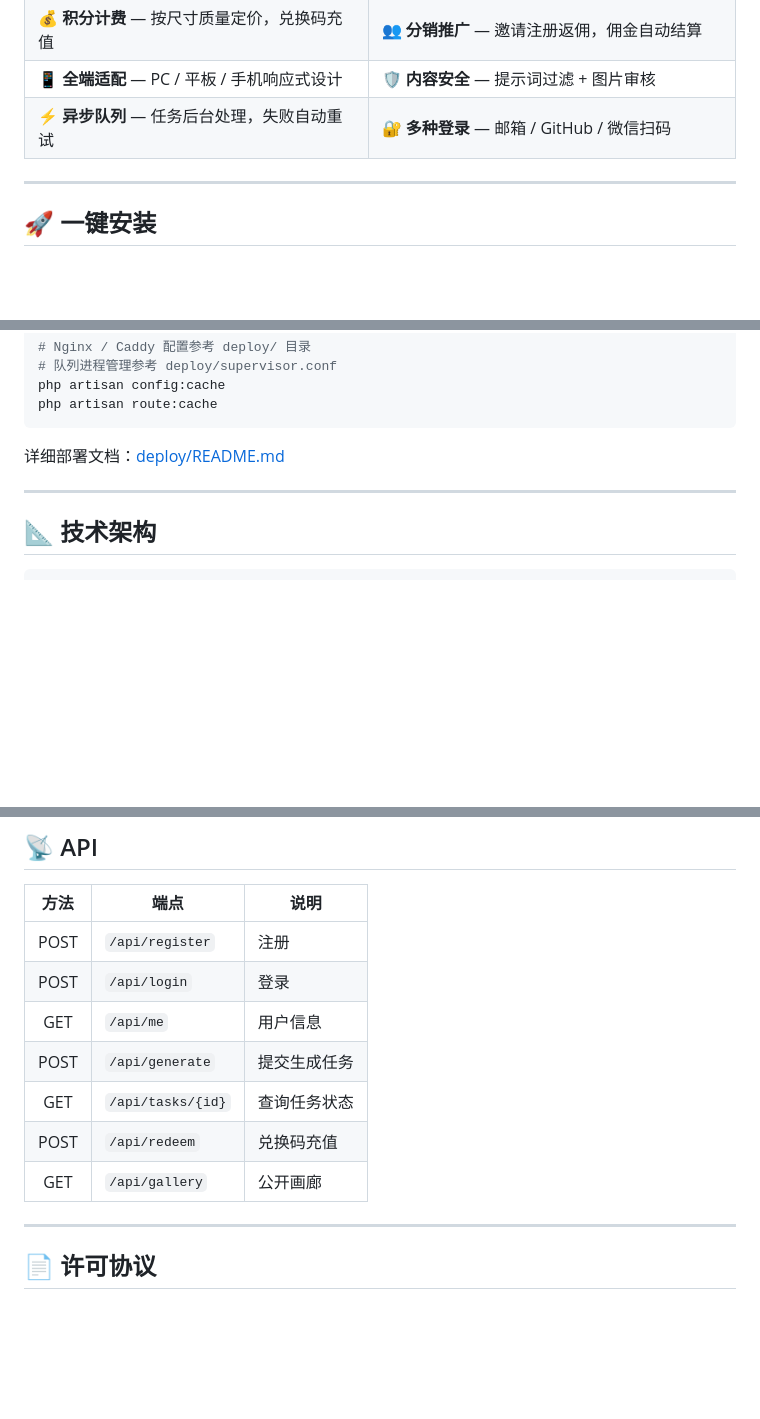
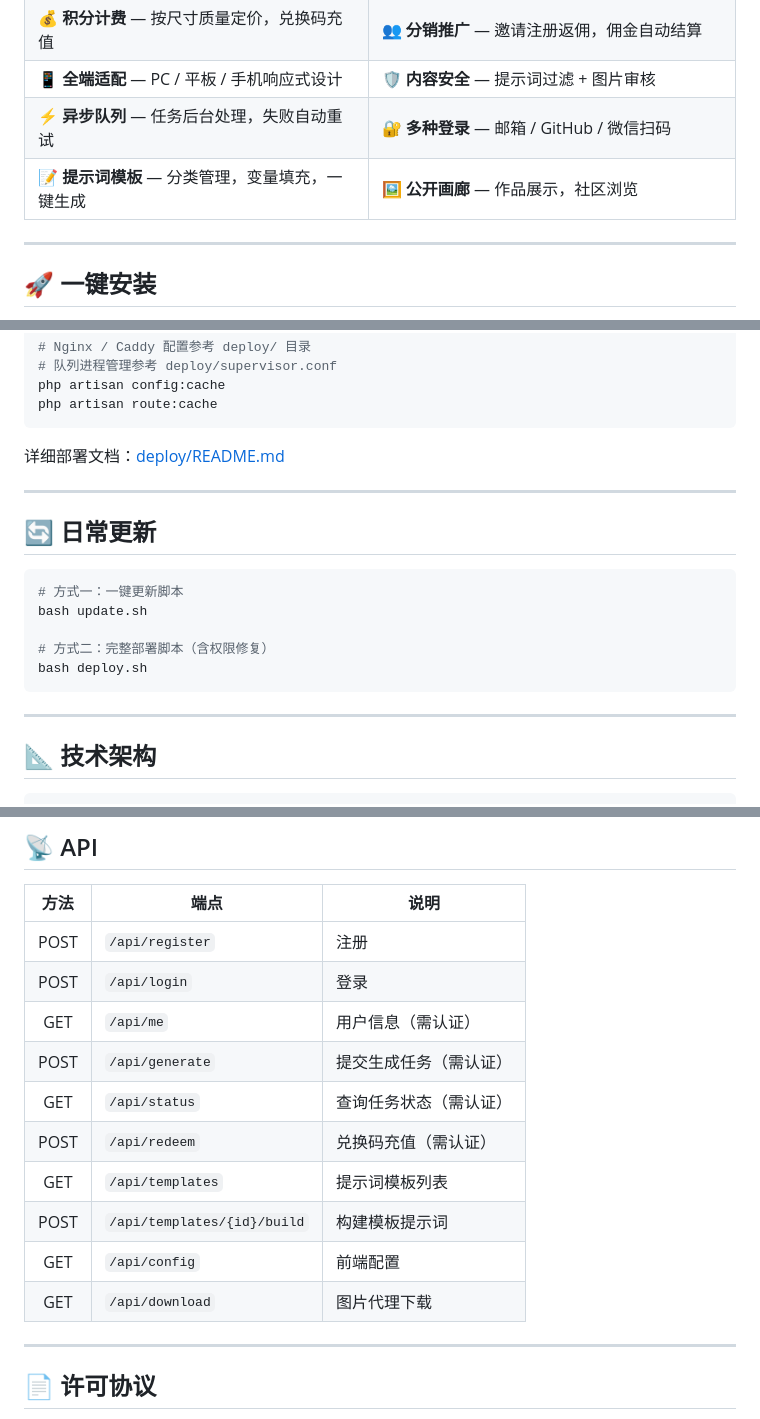
Before and after one commit to cangerx/c-ai, a Markdown page: README.md, 3 parts joined by grey strips. GitHub-like rendering; folded sections open; blank space fills up the shorter version.

Commit message:
docs: 更新README - 补充模板功能、修正API列表、添加更新说明

````diff
--- a/README.md
+++ b/README.md
@@ -30,6 +30,7 @@
 | 💰 **积分计费** — 按尺寸质量定价，兑换码充值 | 👥 **分销推广** — 邀请注册返佣，佣金自动结算 |
 | 📱 **全端适配** — PC / 平板 / 手机响应式设计 | 🛡️ **内容安全** — 提示词过滤 + 图片审核 |
 | ⚡ **异步队列** — 任务后台处理，失败自动重试 | 🔐 **多种登录** — 邮箱 / GitHub / 微信扫码 |
+| 📝 **提示词模板** — 分类管理，变量填充，一键生成 | 🖼️ **公开画廊** — 作品展示，社区浏览 |
 
 ---
 
@@ -103,6 +104,18 @@ php artisan route:cache
 
 ---
 
+## 🔄 日常更新
+
+```bash
+# 方式一：一键更新脚本
+bash update.sh
+
+# 方式二：完整部署脚本（含权限修复）
+bash deploy.sh
+```
+
+---
+
 ## 📐 技术架构
 
 ```
@@ -135,11 +148,14 @@ resources/views/admin → 管理后台
 |:----:|------|------|
 | POST | `/api/register` | 注册 |
 | POST | `/api/login` | 登录 |
-| GET | `/api/me` | 用户信息 |
-| POST | `/api/generate` | 提交生成任务 |
-| GET | `/api/tasks/{id}` | 查询任务状态 |
-| POST | `/api/redeem` | 兑换码充值 |
-| GET | `/api/gallery` | 公开画廊 |
+| GET | `/api/me` | 用户信息（需认证） |
+| POST | `/api/generate` | 提交生成任务（需认证） |
+| GET | `/api/status` | 查询任务状态（需认证） |
+| POST | `/api/redeem` | 兑换码充值（需认证） |
+| GET | `/api/templates` | 提示词模板列表 |
+| POST | `/api/templates/{id}/build` | 构建模板提示词 |
+| GET | `/api/config` | 前端配置 |
+| GET | `/api/download` | 图片代理下载 |
 
 ---
 
````
